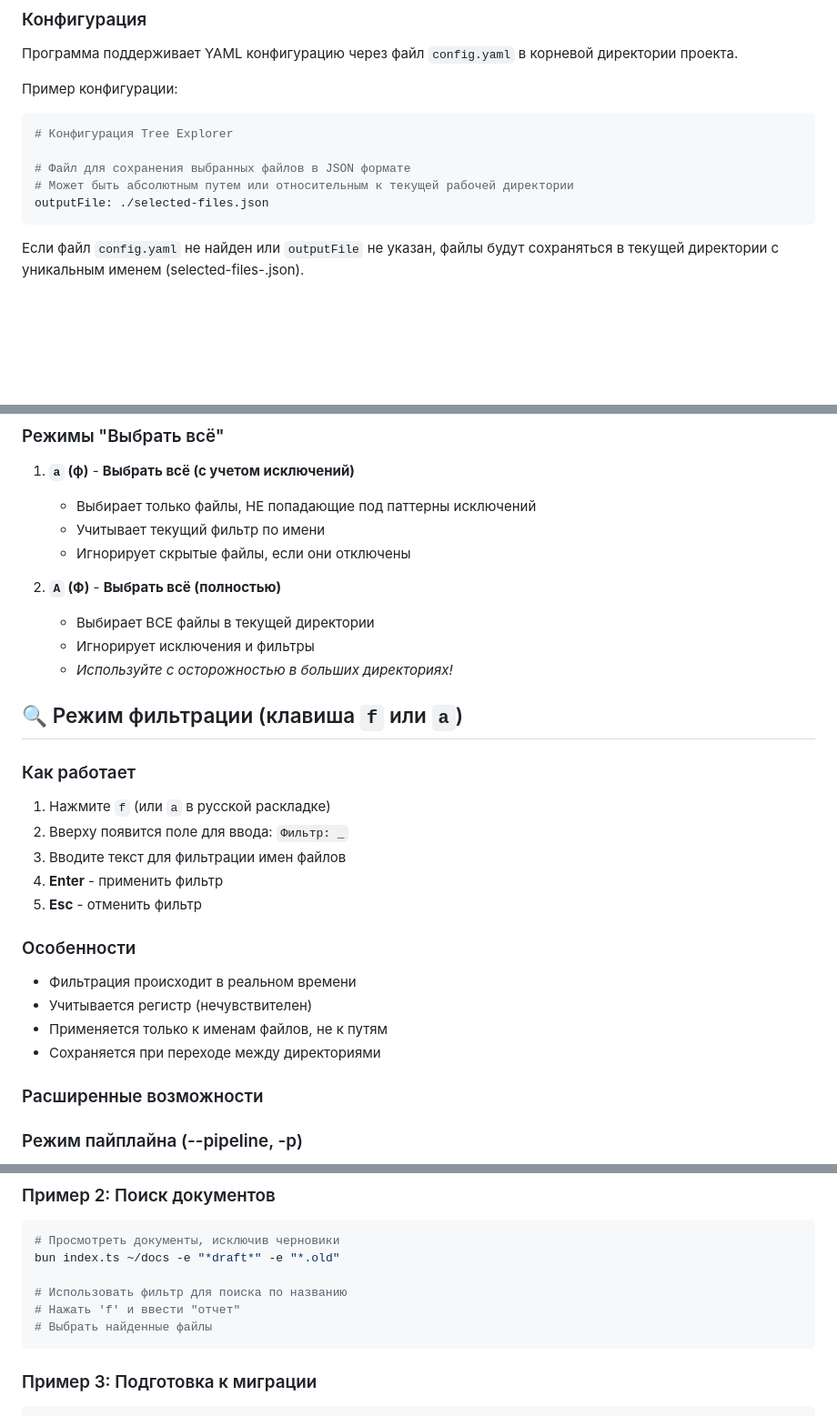
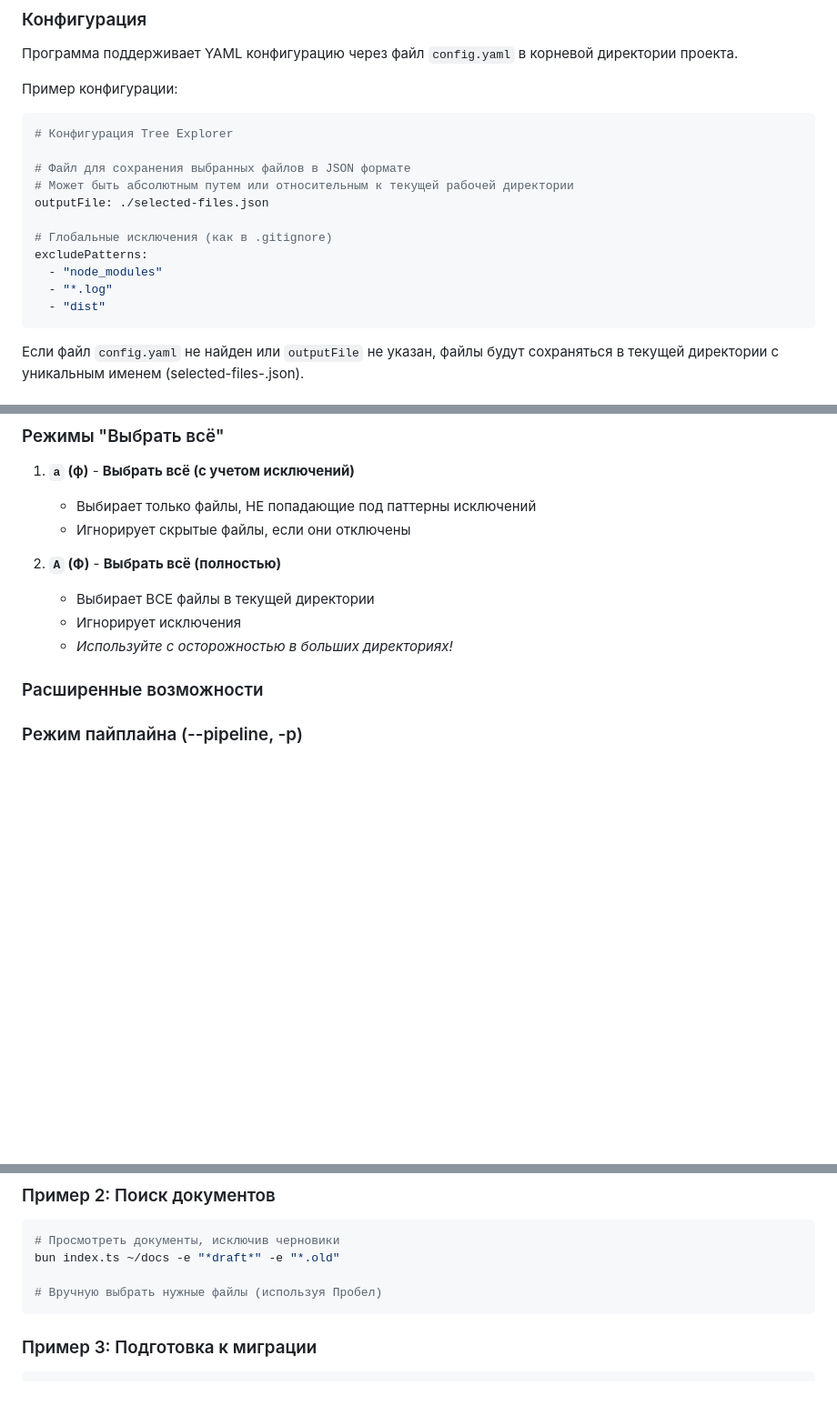
Before and after one commit to zavx0z/ai, a Markdown page: ui/tree-explorer/README.md, 3 parts joined by grey strips. Shown at 91% size. Drawn GitHub-style; blank space fills up the shorter version.

Commit message:
[docs] README - обновлена документация и удалено упоминание фильтрации
### Улучшения кода:
- Обновлен README.md - добавлен пример конфигурации excludePatterns в YAML
- Обновлен README.md - удалены все упоминания о фильтрации файлов по имени
- Обновлен README.md - обновлены таблицы горячих клавиш (удален фильтр, изменена клавиша скрытых файлов)
- Обновлен README.md - исправлены примеры использования

````diff
--- a/ui/tree-explorer/README.md
+++ b/ui/tree-explorer/README.md
@@ -47,6 +46,12 @@
 # Файл для сохранения выбранных файлов в JSON формате
 # Может быть абсолютным путем или относительным к текущей рабочей директории
 outputFile: ./selected-files.json
+
+# Глобальные исключения (как в .gitignore)
+excludePatterns:
+  - "node_modules"
+  - "*.log"
+  - "dist"
 ```
 
 Если файл `config.yaml` не найден или `outputFile` не указан, файлы будут сохраняться в текущей директории с уникальным именем (selected-files-<timestamp>.json).
@@ -219,30 +222,13 @@ bun index.ts ~/project -p -o project-files.json # Указать другую д
 
 1. **`a` (ф)** - **Выбрать всё (с учетом исключений)**
    - Выбирает только файлы, НЕ попадающие под паттерны исключений
-   - Учитывает текущий фильтр по имени
    - Игнорирует скрытые файлы, если они отключены
 
 2. **`A` (Ф)** - **Выбрать всё (полностью)**
    - Выбирает ВСЕ файлы в текущей директории
-   - Игнорирует исключения и фильтры
+   - Игнорирует исключения
    - *Используйте с осторожностью в больших директориях!*
 
-## 🔍 Режим фильтрации (клавиша `f` или `а`)
-
-### Как работает
-
-1. Нажмите `f` (или `а` в русской раскладке)
-2. Вверху появится поле для ввода: `Фильтр: _`
-3. Вводите текст для фильтрации имен файлов
-4. **Enter** - применить фильтр
-5. **Esc** - отменить фильтр
-
-### Особенности
-
-- Фильтрация происходит в реальном времени
-- Учитывается регистр (нечувствителен)
-- Применяется только к именам файлов, не к путям
-- Сохраняется при переходе между директориями
 
 ### Расширенные возможности
 
@@ -334,9 +320,7 @@ bun index.ts ~/my-project -e "*.log" -e "*.tmp" -e "node_modules"
 # Просмотреть документы, исключив черновики
 bun index.ts ~/docs -e "*draft*" -e "*.old"
 
-# Использовать фильтр для поиска по названию
-# Нажать 'f' и ввести "отчет"
-# Выбрать найденные файлы
+# Вручную выбрать нужные файлы (используя Пробел)
 ```
 
 ### Пример 3: Подготовка к миграции
````
Also changed, not shown: other parts of ui/tree-explorer/README.md (+2 -5 lines).
